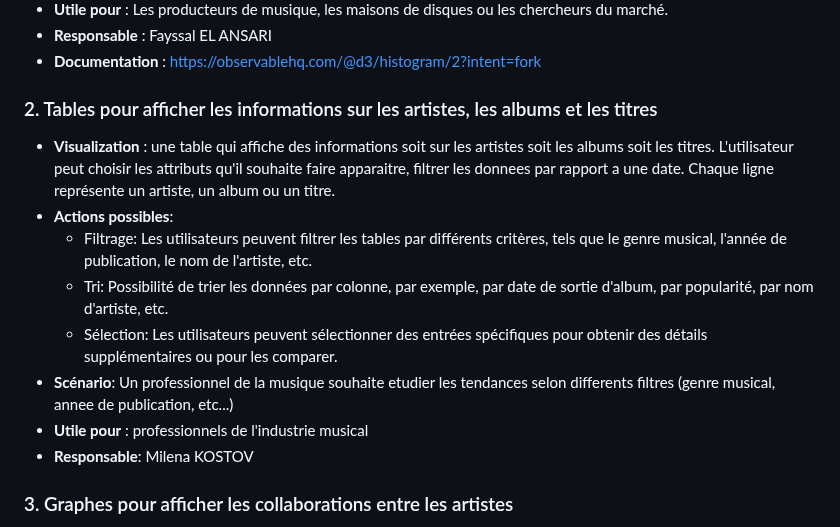
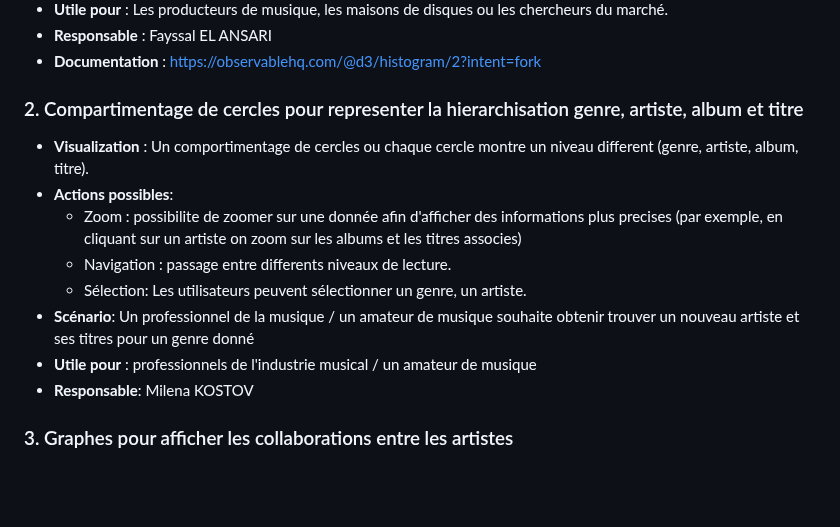
Before and after one commit to fayssalElAnsari/Information-Visualization, a Markdown page: ReadMe.md, the part around the change. Drawn GitHub-style; blank space fills up the shorter version.

```diff
--- a/ReadMe.md
+++ b/ReadMe.md
@@ -82,15 +82,15 @@ C'est l'objectif de ce projet. Nous visualiserons les données selon quatre mét
 - **Responsable** : Fayssal EL ANSARI
 - **Documentation** : https://observablehq.com/@d3/histogram/2?intent=fork
 
-### 2. Tables pour afficher les informations sur les artistes, les albums et les titres
+### 2. Compartimentage de cercles pour representer la hierarchisation genre, artiste, album et titre
 
-- **Visualization** : une table qui affiche des informations soit sur les artistes soit les albums soit les titres. L'utilisateur peut choisir les attributs qu'il souhaite faire apparaitre, filtrer les donnees par rapport a une date. Chaque ligne représente un artiste, un album ou un titre.
+- **Visualization** : Un comportimentage de cercles ou chaque cercle montre un niveau different (genre, artiste, album, titre).
 - **Actions possibles**:
-  - Filtrage: Les utilisateurs peuvent filtrer les tables par différents critères, tels que le genre musical, l'année de publication, le nom de l'artiste, etc.
-  - Tri: Possibilité de trier les données par colonne, par exemple, par date de sortie d'album, par popularité, par nom d'artiste, etc.
-  - Sélection: Les utilisateurs peuvent sélectionner des entrées spécifiques pour obtenir des détails supplémentaires ou pour les comparer.
-- **Scénario**: Un professionnel de la musique souhaite etudier les tendances selon differents filtres (genre musical, annee de publication, etc...)
-- **Utile pour** : professionnels de l'industrie musical
+  - Zoom : possibilite de zoomer sur une donnée afin d'afficher des informations plus precises (par exemple, en cliquant sur un artiste on zoom sur les albums et les titres associes)
+  - Navigation : passage entre differents niveaux de lecture.
+  - Sélection: Les utilisateurs peuvent sélectionner un genre, un artiste.
+- **Scénario**: Un professionnel de la musique / un amateur de musique souhaite obtenir trouver un nouveau artiste et ses titres pour un genre donné
+- **Utile pour** : professionnels de l'industrie musical / un amateur de musique
 - **Responsable**: Milena KOSTOV
 
 ### 3. Graphes pour afficher les collaborations entre les artistes
```
